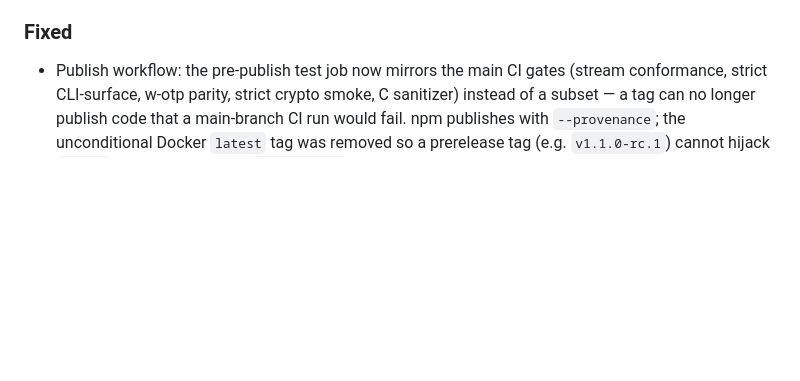
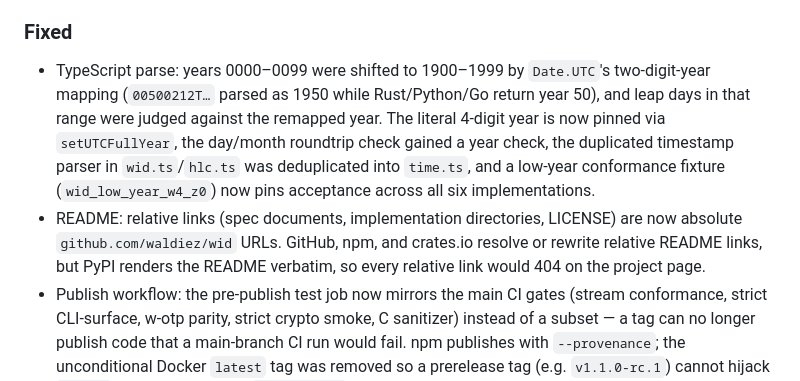
Before and after one commit to waldiez/wid, a Markdown page: CHANGELOG.md, the part around the change. Rendered like a GitHub page; blank space fills up the shorter version.

```diff
--- a/CHANGELOG.md
+++ b/CHANGELOG.md
@@ -43,6 +43,18 @@ called out at the bottom.
   and `make fmt` formats Python, Rust, Go, and C.
 
 ### Fixed
+- TypeScript parse: years 0000–0099 were shifted to 1900–1999 by
+  `Date.UTC`'s two-digit-year mapping (`00500212T…` parsed as 1950 while
+  Rust/Python/Go return year 50), and leap days in that range were judged
+  against the remapped year. The literal 4-digit year is now pinned via
+  `setUTCFullYear`, the day/month roundtrip check gained a year check, the
+  duplicated timestamp parser in `wid.ts`/`hlc.ts` was deduplicated into
+  `time.ts`, and a low-year conformance fixture (`wid_low_year_w4_z0`) now
+  pins acceptance across all six implementations.
+- README: relative links (spec documents, implementation directories,
+  LICENSE) are now absolute `github.com/waldiez/wid` URLs. GitHub, npm, and
+  crates.io resolve or rewrite relative README links, but PyPI renders the
+  README verbatim, so every relative link would 404 on the project page.
 - Publish workflow: the pre-publish test job now mirrors the main CI gates
   (stream conformance, strict CLI-surface, w-otp parity, strict crypto
   smoke, C sanitizer) instead of a subset — a tag can no longer publish
```
Also changed, not shown: README.md (+15 -14 lines).
